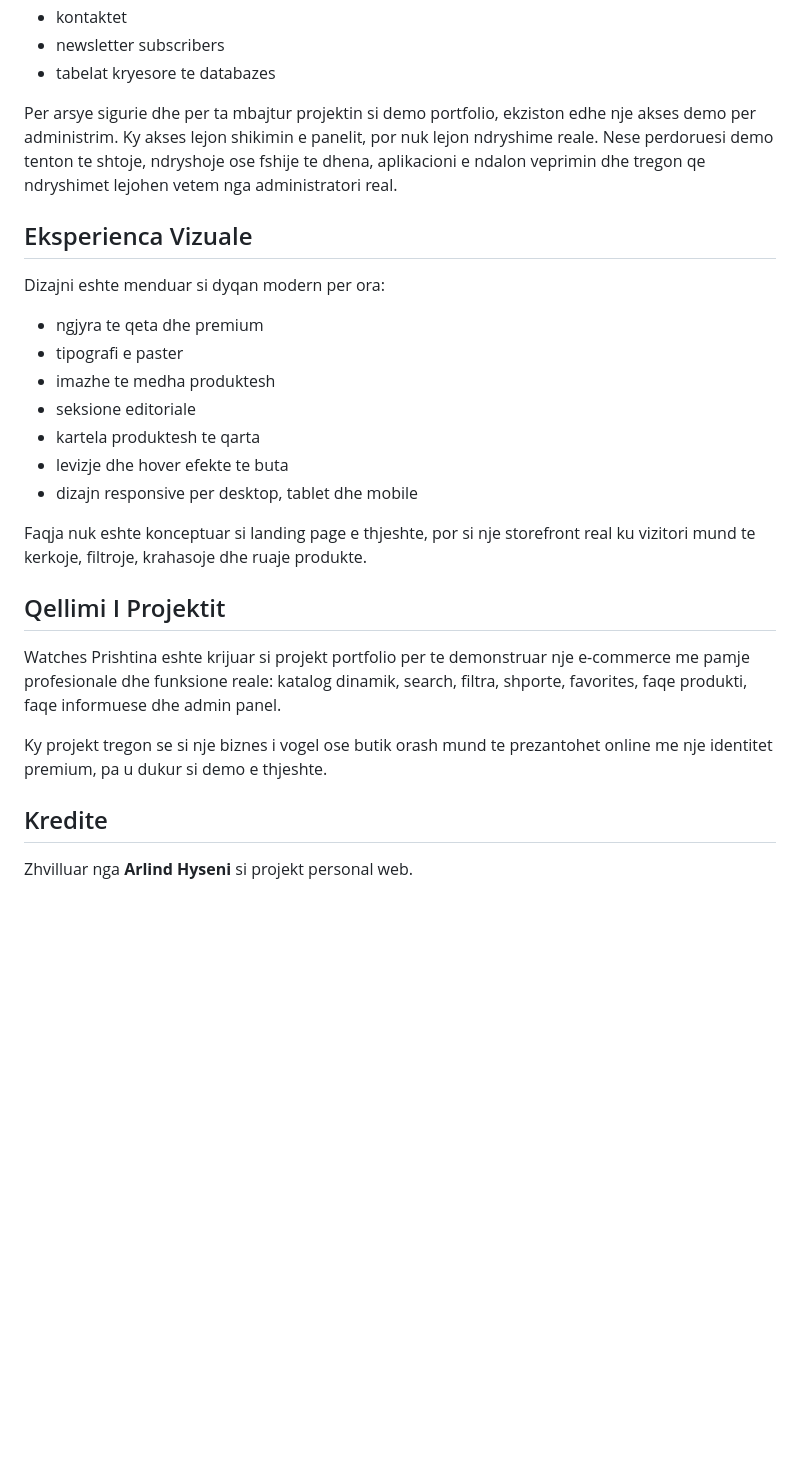
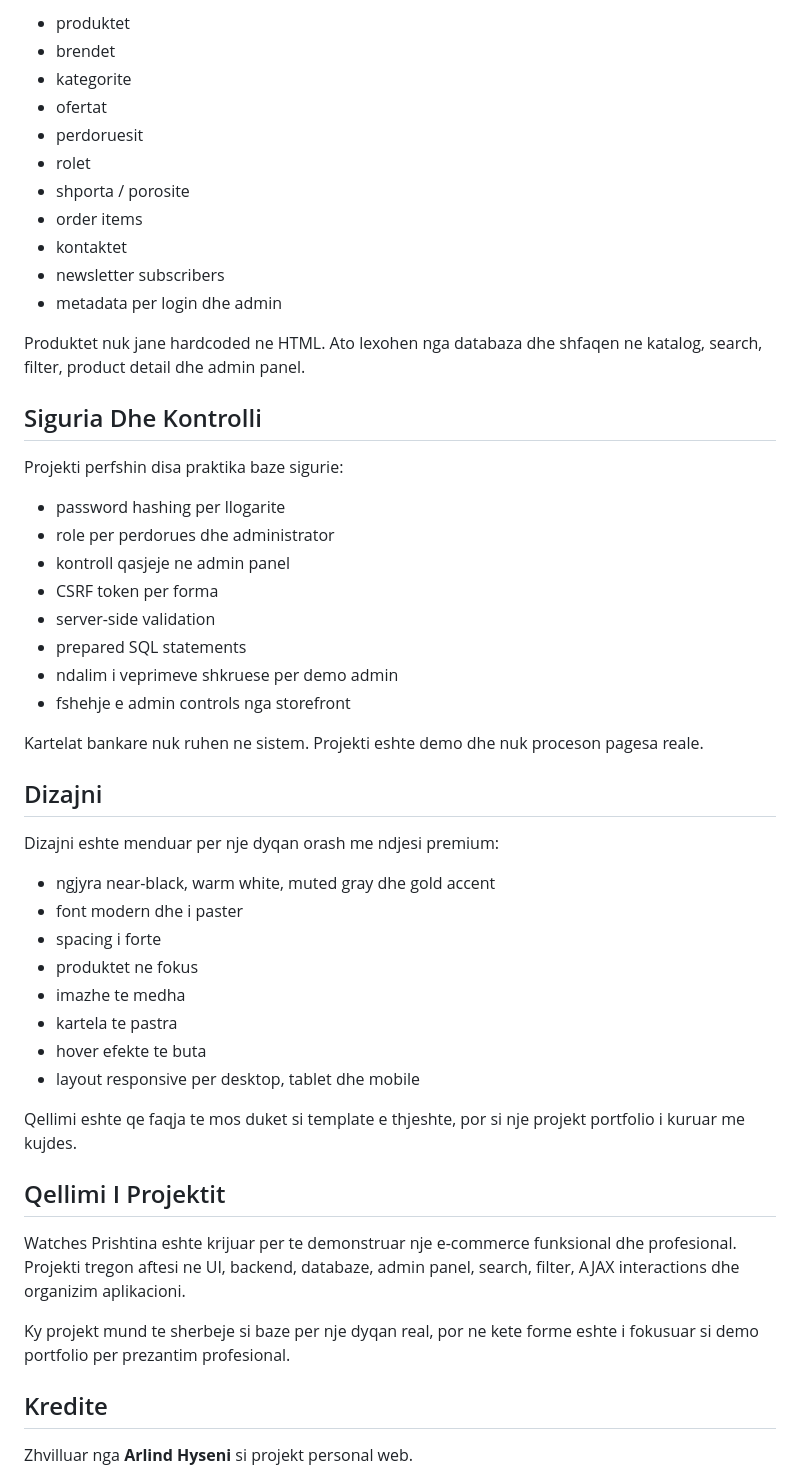
Before and after one commit to lindihyseni7-svg/watchesshop, a Markdown page: README.md, the part around one of its changes. Rendered like a GitHub page; blank space fills up the shorter version.

```diff
--- a/README.md
+++ b/README.md
@@ -70,28 +196,52 @@ Admin paneli shfaq:
+- produktet
+- brendet
+- kategorite
+- ofertat
+- perdoruesit
+- rolet
+- shporta / porosite
+- order items
 - kontaktet
 - newsletter subscribers
-- tabelat kryesore te databazes
+- metadata per login dhe admin
 
-Per arsye sigurie dhe per ta mbajtur projektin si demo portfolio, ekziston edhe nje akses demo per administrim. Ky akses lejon shikimin e panelit, por nuk lejon ndryshime reale. Nese perdoruesi demo tenton te shtoje, ndryshoje ose fshije te dhena, aplikacioni e ndalon veprimin dhe tregon qe ndryshimet lejohen vetem nga administratori real.
+Produktet nuk jane hardcoded ne HTML. Ato lexohen nga databaza dhe shfaqen ne katalog, search, filter, product detail dhe admin panel.
 
-## Eksperienca Vizuale
+## Siguria Dhe Kontrolli
 
-Dizajni eshte menduar si dyqan modern per ora:
+Projekti perfshin disa praktika baze sigurie:
 
-- ngjyra te qeta dhe premium
-- tipografi e paster
-- imazhe te medha produktesh
-- seksione editoriale
-- kartela produktesh te qarta
-- levizje dhe hover efekte te buta
-- dizajn responsive per desktop, tablet dhe mobile
+- password hashing per llogarite
+- role per perdorues dhe administrator
+- kontroll qasjeje ne admin panel
+- CSRF token per forma
+- server-side validation
+- prepared SQL statements
+- ndalim i veprimeve shkruese per demo admin
+- fshehje e admin controls nga storefront
 
-Faqja nuk eshte konceptuar si landing page e thjeshte, por si nje storefront real ku vizitori mund te kerkoje, filtroje, krahasoje dhe ruaje produkte.
+Kartelat bankare nuk ruhen ne sistem. Projekti eshte demo dhe nuk proceson pagesa reale.
+
+## Dizajni
+
+Dizajni eshte menduar per nje dyqan orash me ndjesi premium:
+
+- ngjyra near-black, warm white, muted gray dhe gold accent
+- font modern dhe i paster
+- spacing i forte
+- produktet ne fokus
+- imazhe te medha
+- kartela te pastra
+- hover efekte te buta
+- layout responsive per desktop, tablet dhe mobile
+
+Qellimi eshte qe faqja te mos duket si template e thjeshte, por si nje projekt portfolio i kuruar me kujdes.
 
 ## Qellimi I Projektit
 
-Watches Prishtina eshte krijuar si projekt portfolio per te demonstruar nje e-commerce me pamje profesionale dhe funksione reale: katalog dinamik, search, filtra, shporte, favorites, faqe produkti, faqe informuese dhe admin panel.
+Watches Prishtina eshte krijuar per te demonstruar nje e-commerce funksional dhe profesional. Projekti tregon aftesi ne UI, backend, databaze, admin panel, search, filter, AJAX interactions dhe organizim aplikacioni.
 
-Ky projekt tregon se si nje biznes i vogel ose butik orash mund te prezantohet online me nje identitet premium, pa u dukur si demo e thjeshte.
+Ky projekt mund te sherbeje si baze per nje dyqan real, por ne kete forme eshte i fokusuar si demo portfolio per prezantim profesional.
 
 ## Kredite
 
```
Also changed, not shown: other parts of README.md (+164 -38 lines).
